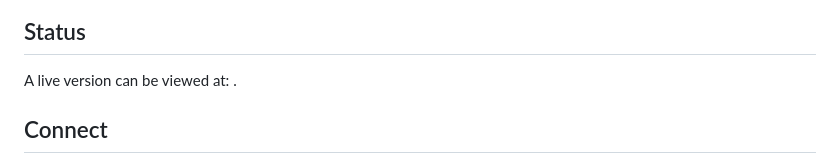
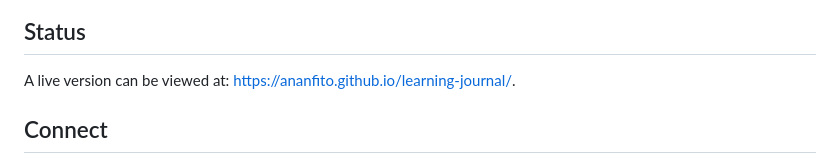
Before and after one commit to ananfito/learning-journal, a Markdown page: README.md, the part around the change. GitHub-like rendering.

```diff
--- a/README.md
+++ b/README.md
@@ -56,7 +56,7 @@ The last part of my process is to work with the JavaScript. In this project, I u
 
 ## Status
 
-A live version can be viewed at: .
+A live version can be viewed at: https://ananfito.github.io/learning-journal/.
 
 ## Connect
 
```
